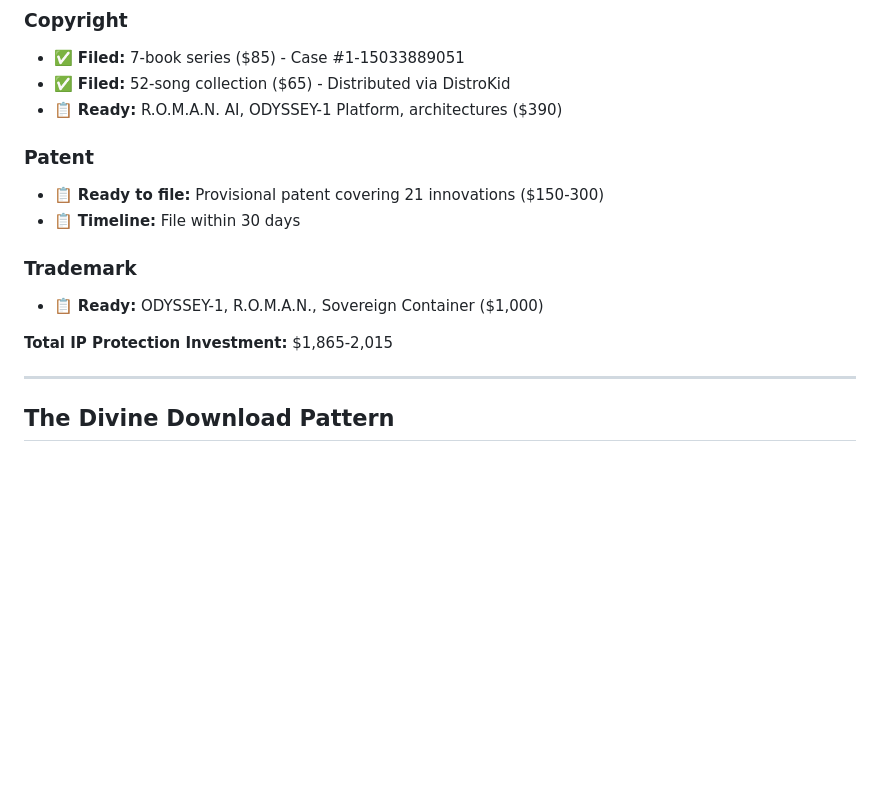
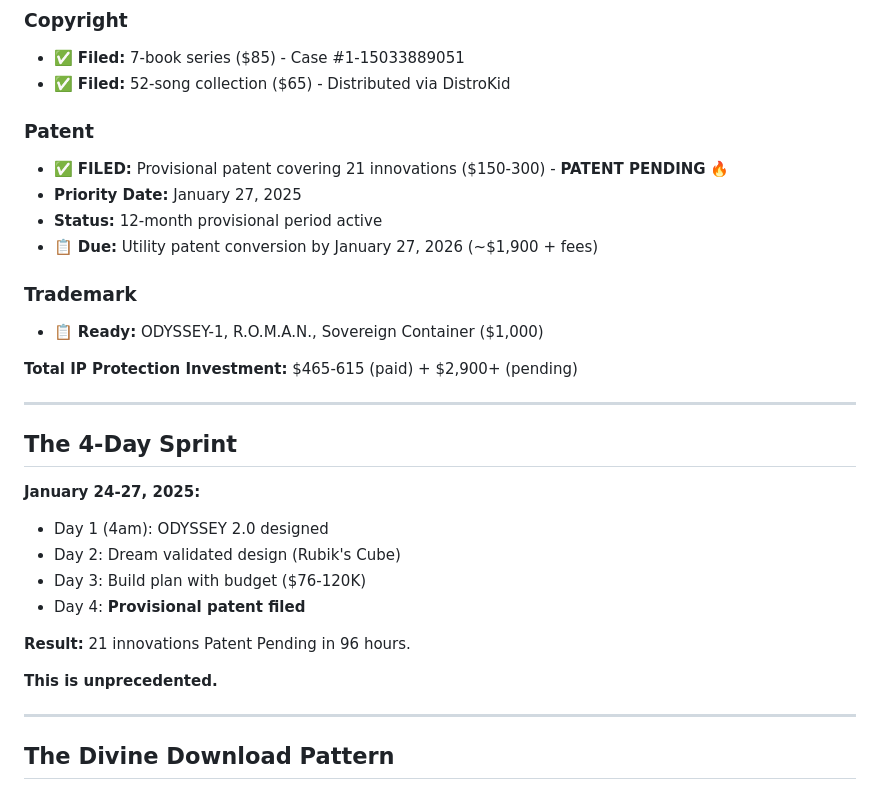
Before and after one commit to Rhoward1967/Odyssey-1-App, a Markdown page: IP_VAULT/README.md, the part around the change. Drawn GitHub-style; blank space fills up the shorter version.

Commit message:
MILESTONE: Provisional patent filed - 21 innovations Patent Pending (Jan 27, 2025) git push origin main

```diff
--- a/IP_VAULT/README.md
+++ b/IP_VAULT/README.md
@@ -116,16 +116,31 @@ IP filing status and documentation
 ### Copyright
 - ✅ **Filed:** 7-book series ($85) - Case #1-15033889051
 - ✅ **Filed:** 52-song collection ($65) - Distributed via DistroKid
-- 📋 **Ready:** R.O.M.A.N. AI, ODYSSEY-1 Platform, architectures ($390)
 
 ### Patent
-- 📋 **Ready to file:** Provisional patent covering 21 innovations ($150-300)
-- 📋 **Timeline:** File within 30 days
+- ✅ **FILED:** Provisional patent covering 21 innovations ($150-300) - **PATENT PENDING** 🔥
+- **Priority Date:** January 27, 2025
+- **Status:** 12-month provisional period active
+- 📋 **Due:** Utility patent conversion by January 27, 2026 (~$1,900 + fees)
 
 ### Trademark
 - 📋 **Ready:** ODYSSEY-1, R.O.M.A.N., Sovereign Container ($1,000)
 
-**Total IP Protection Investment:** $1,865-2,015
+**Total IP Protection Investment:** $465-615 (paid) + $2,900+ (pending)
+
+---
+
+## The 4-Day Sprint
+
+**January 24-27, 2025:**
+- Day 1 (4am): ODYSSEY 2.0 designed
+- Day 2: Dream validated design (Rubik's Cube)
+- Day 3: Build plan with budget ($76-120K)
+- Day 4: **Provisional patent filed**
+
+**Result:** 21 innovations Patent Pending in 96 hours.
+
+**This is unprecedented.**
 
 ---
 
```
Also changed, not shown: IP_VAULT/02_ARCHITECTURE_DOCS/Divine_Download_Log.md (+32 -0 lines).
